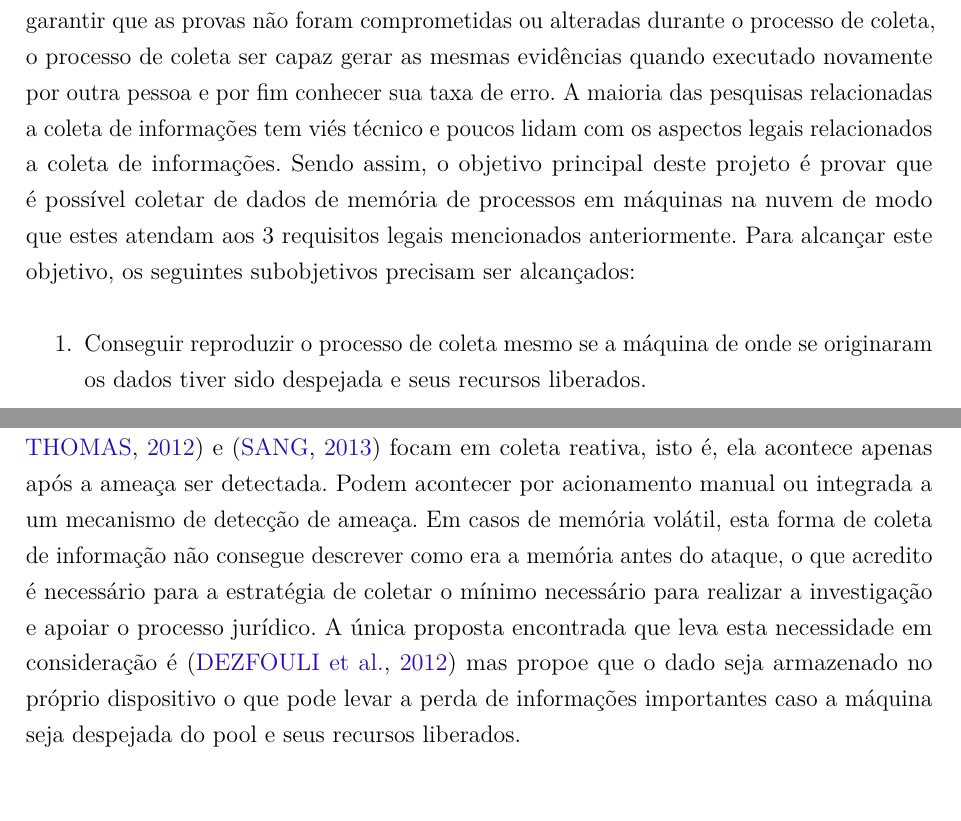
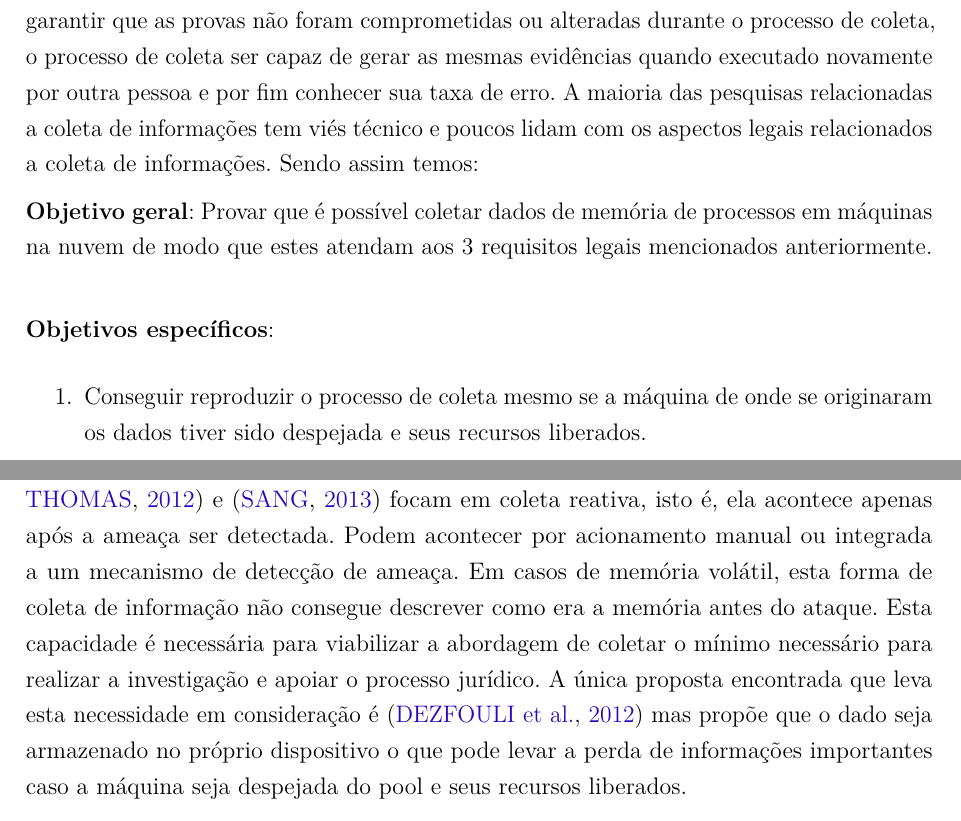
Before and after one commit to hamilton2br/mestrado-latex, a LaTeX thesis (hamilton-plano.tex): two parts of pages 5 and 7 of 10, joined at a grey line, cut so that both start at the same text. Compiled offline with pdfLaTeX.

Commit message:
patroa revisou

```diff
--- a/hamilton-plano.tex
+++ b/hamilton-plano.tex
@@ -337,11 +337,13 @@ neste capítulo mostram que as abodagens atuais estão se esgotando e acompanhar
 \chapter{Objetivos} \label{chap:obj}
 A aceitabilidade de evidências resultantes do trabalho de peritos é regulada por um conjunto de regras da lei Norte-Americana. Deste conjunto de leis derivou-se 3 requisitos que
 a evidência coletada de nuvem precisa se submeter, são eles: A obrigatoriedade em garantir que as provas não foram comprometidas ou alteradas durante o processo de coleta, o processo
-de coleta ser capaz gerar as mesmas evidências quando executado novamente por outra pessoa e por fim conhecer sua taxa de erro. A maioria das pesquisas relacionadas a coleta de
-informações tem viés técnico e poucos lidam com os aspectos legais relacionados a coleta de informações. Sendo assim, o objetivo principal deste projeto é provar que é possível
-coletar de dados de memória de processos em máquinas na nuvem de modo que estes atendam aos 3 requisitos legais mencionados anteriormente. Para alcançar este objetivo, os seguintes
-subobjetivos precisam ser alcançados:
+de coleta ser capaz de gerar as mesmas evidências quando executado novamente por outra pessoa e por fim conhecer sua taxa de erro. A maioria das pesquisas relacionadas a coleta de
+informações tem viés técnico e poucos lidam com os aspectos legais relacionados a coleta de informações. Sendo assim temos:
 
+\noindent \textbf{Objetivo geral}: Provar que é possível coletar dados de memória de processos em máquinas na nuvem de modo que estes atendam
+aos 3 requisitos legais mencionados anteriormente. \\
+
+\noindent \textbf{Objetivos específicos}:
 \begin{enumerate}
  \item Conseguir reproduzir o processo de coleta mesmo se a máquina de onde se originaram os dados tiver sido despejada e seus recursos liberados.
  \item Descobrir o mínimo de informação necessária antes do incidente de modo a viabilizar a análise.
@@ -395,10 +397,10 @@ A revisão bibliográfica focou nos seguintes conceitos da coleta de informaçõ
 
 Com a revisão constatou-se que, referente a coleta de informações a maioria dos trabalhos mais importantes na área \cite{Reichert2015}, \cite{Poisel2013}, \cite{Dykstra2013},
 \cite{George2012} e \cite{Sang2013} focam em coleta reativa, isto é, ela acontece apenas após a ameaça ser detectada. Podem acontecer por acionamento manual ou integrada a um
-mecanismo de detecção de ameaça. Em casos de memória volátil, esta forma de coleta de informação não consegue descrever como era a memória antes do ataque, o que acredito é
-necessário para a estratégia de coletar o mínimo necessário para realizar a investigação e apoiar o processo jurídico. A única proposta encontrada que leva esta necessidade
-em consideração é \cite{Dezfouli2012} mas propoe que o dado seja armazenado no próprio dispositivo o que pode levar a perda de informações importantes caso a máquina seja
-despejada do pool e seus recursos liberados.
+mecanismo de detecção de ameaça. Em casos de memória volátil, esta forma de coleta de informação não consegue descrever como era a memória antes do ataque. Esta capacidade é
+necessária para viabilizar a abordagem de coletar o mínimo necessário para realizar a investigação e apoiar o processo jurídico. A única proposta encontrada que leva esta
+necessidade em consideração é \cite{Dezfouli2012} mas propõe que o dado seja armazenado no próprio dispositivo o que pode levar a perda de informações importantes caso a
+máquina seja despejada do pool e seus recursos liberados.
 
 Ainda na coleta de informações, \cite{Reichert2015}, \cite{George2012} sugerem a abordagem de forense ao vivo onde os dados são coletados com o sistema rodando enquanto
 \cite{Poisel2013}, \cite{Dykstra2013}, \cite{Sang2013} adotam a estratégia de isolar e/ou pausar a máquina virtual e em seguida disparar o processo de coleta. Nos dois casos,
```
Also changed, not shown: hamilton-plano.pdf, hamilton-plano.tex (30 more changed lines), 2 other files.
